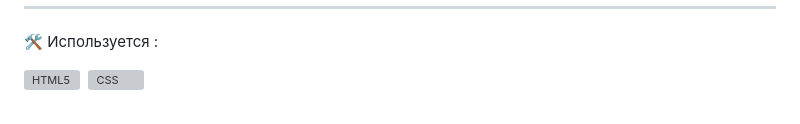
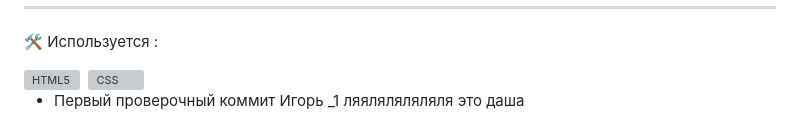
Before and after one commit to ValeryVigovskaya/mesto-project, a Markdown page: README.md, the part around the change. GitHub-like rendering; grey boxes are pictures that could not be loaded.

Commit message:
Commit 6_1

```diff
--- a/README.md
+++ b/README.md
@@ -29,3 +29,8 @@
   <img src="https://github.com/devicons/devicon/blob/master/icons/html5/html5-original.svg" title="HTML5" alt="HTML5" width="40" height="40"/>&nbsp;
   <img src="https://github.com/devicons/devicon/blob/master/icons/css3/css3-original.svg" title="CSS" alt="CSS" width="40" height="40"/>&nbsp;
 </div>
+
+
+* Первый проверочный коммит Игорь _1
+ляяляляляляля
+это даша
```
